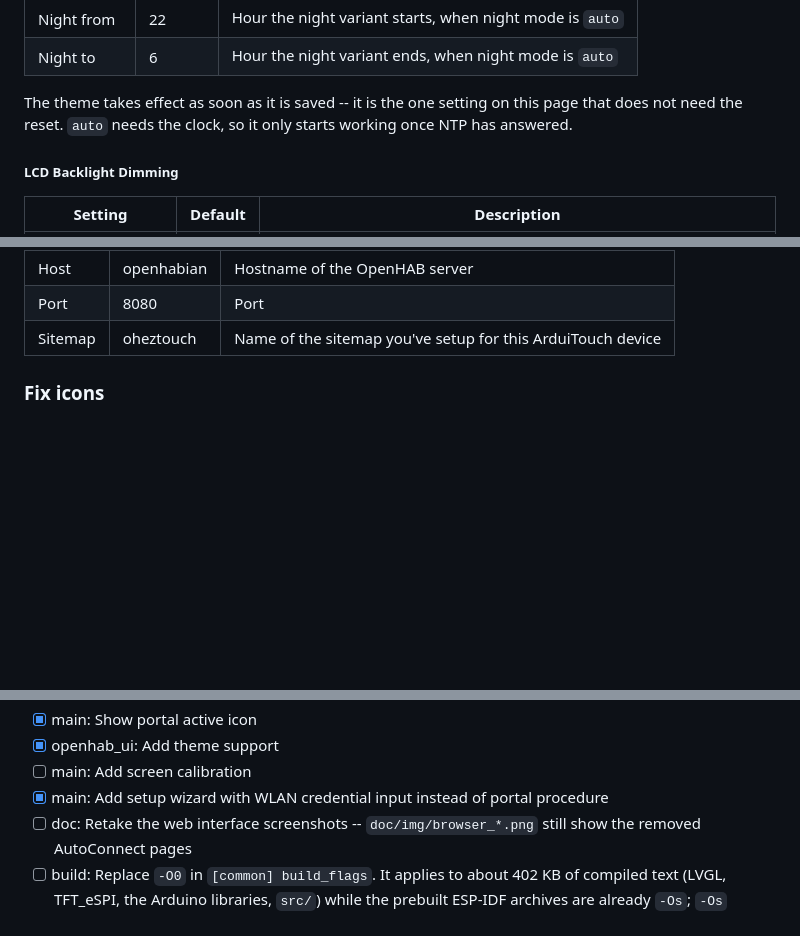
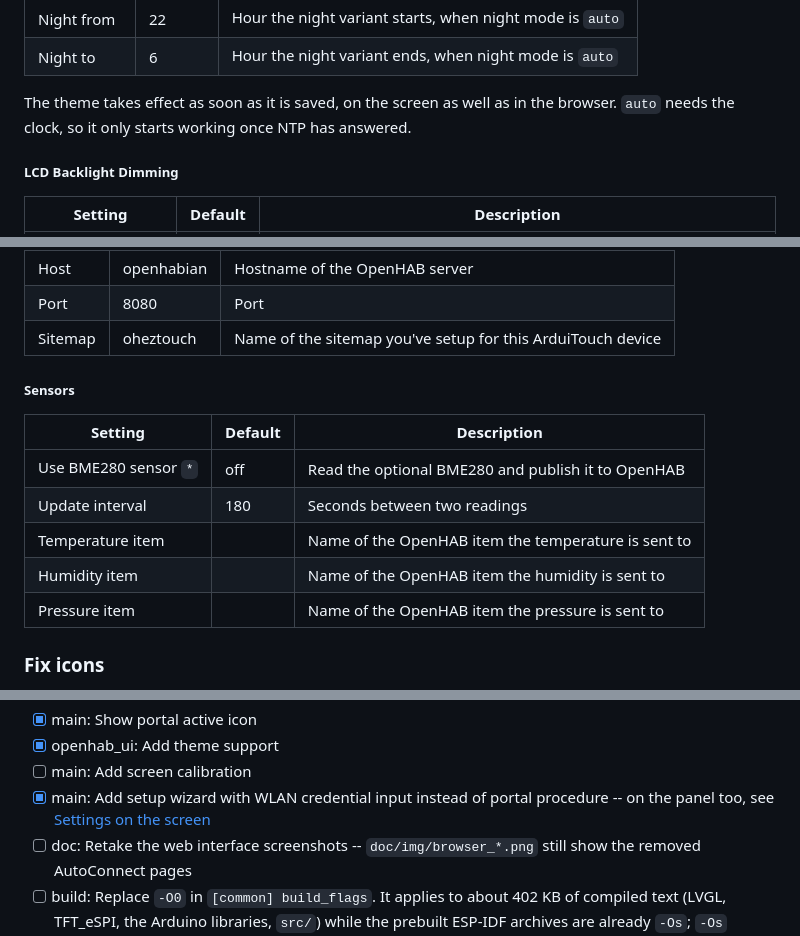
Before and after one commit to c5n/oh-ez-touch, a Markdown page: README.md, 3 parts joined by grey strips. GitHub-like rendering; blank space fills up the shorter version.

````diff
--- a/README.md
+++ b/README.md
@@ -332,9 +366,9 @@
 Night from      | 22            | Hour the night variant starts, when night mode is ```auto```
 Night to        | 6             | Hour the night variant ends, when night mode is ```auto```
 
-The theme takes effect as soon as it is saved -- it is the one setting on this
-page that does not need the reset. ```auto``` needs the clock, so it only starts
-working once NTP has answered.
+The theme takes effect as soon as it is saved, on the screen as well as in the
+browser. ```auto``` needs the clock, so it only starts working once NTP has
+answered.
 
 ##### LCD Backlight Dimming
 
@@ -357,6 +391,16 @@ Setting         | Default       | Description
 Host            | openhabian    | Hostname of the OpenHAB server
 Port            | 8080          | Port
 Sitemap         | oheztouch     | Name of the sitemap you've setup for this ArduiTouch device
+
+##### Sensors
+
+Setting                 | Default | Description
+----------------------- | ------- | -------------
+Use BME280 sensor ```*```| off     | Read the optional BME280 and publish it to OpenHAB
+Update interval         | 180     | Seconds between two readings
+Temperature item        |         | Name of the OpenHAB item the temperature is sent to
+Humidity item           |         | Name of the OpenHAB item the humidity is sent to
+Pressure item           |         | Name of the OpenHAB item the pressure is sent to
 
 ### Fix icons
 
@@ -394,7 +438,7 @@ Contact: c5n AT posteo DOT de
 - [x] main: Show portal active icon
 - [x] openhab_ui: Add theme support
 - [ ] main: Add screen calibration
-- [x] main: Add setup wizard with WLAN credential input instead of portal procedure
+- [x] main: Add setup wizard with WLAN credential input instead of portal procedure -- on the panel too, see [Settings on the screen](#settings-on-the-screen)
 - [ ] doc: Retake the web interface screenshots -- ```doc/img/browser_*.png``` still show the removed AutoConnect pages
 - [ ] build: Replace ```-O0``` in ```[common] build_flags```. It applies to about 402 KB of compiled text (LVGL, TFT_eSPI, the Arduino libraries, ```src/```) while the prebuilt ESP-IDF archives are already ```-Os```; ```-Os``` should free 100-150 KB, and ```-fno-exceptions``` a slice of the 70 KB of exception tables in those units. Measure before believing it.
 - [ ] ota: Wrap ```src/ota/basic_ota.cpp``` in ```#if USE_ARDUINO_BASIC_OTA```. It is disabled in every environment, but its unconditional references keep ArduinoOTA, ESPmDNS and mdns linked -- about 4 KB of flash for dead code.
````
Also changed, not shown: other parts of README.md (+39 -5 lines).
